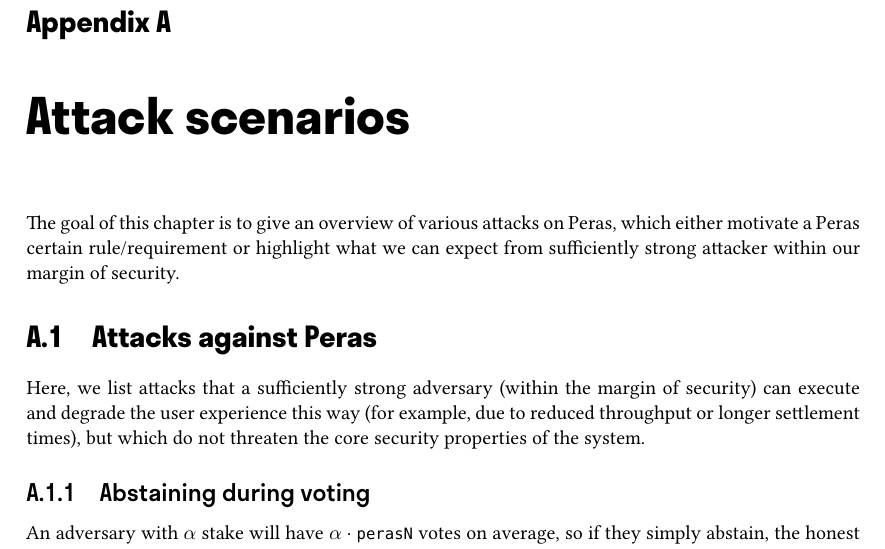
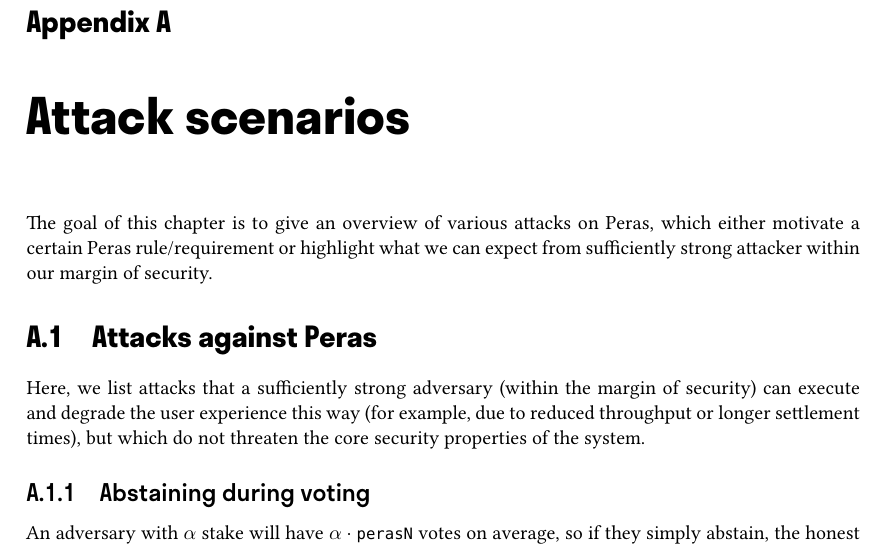
Before and after one commit to tweag/cardano-peras, a LaTeX thesis (design/peras-design.tex, which reads design/appendix/attack-scenarios.tex): part of page 36 of 42, cut so that both start at the same text. Compiled offline with XeLaTeX.

Commit message:
Fix typo

```diff
--- a/design/appendix/attack-scenarios.tex
+++ b/design/appendix/attack-scenarios.tex
@@ -1,6 +1,6 @@
 \chapter{Attack scenarios}\label{chap:attack scenarios}
 
-The goal of this \namecref{chap:attack scenarios} is to give an overview of various attacks on Peras, which either motivate a Peras certain rule/requirement or highlight what we can expect from sufficiently strong attacker within our margin of security.
+The goal of this \namecref{chap:attack scenarios} is to give an overview of various attacks on Peras, which either motivate a certain Peras rule/requirement or highlight what we can expect from sufficiently strong attacker within our margin of security.
 
 \section{Attacks against Peras}
 
```
